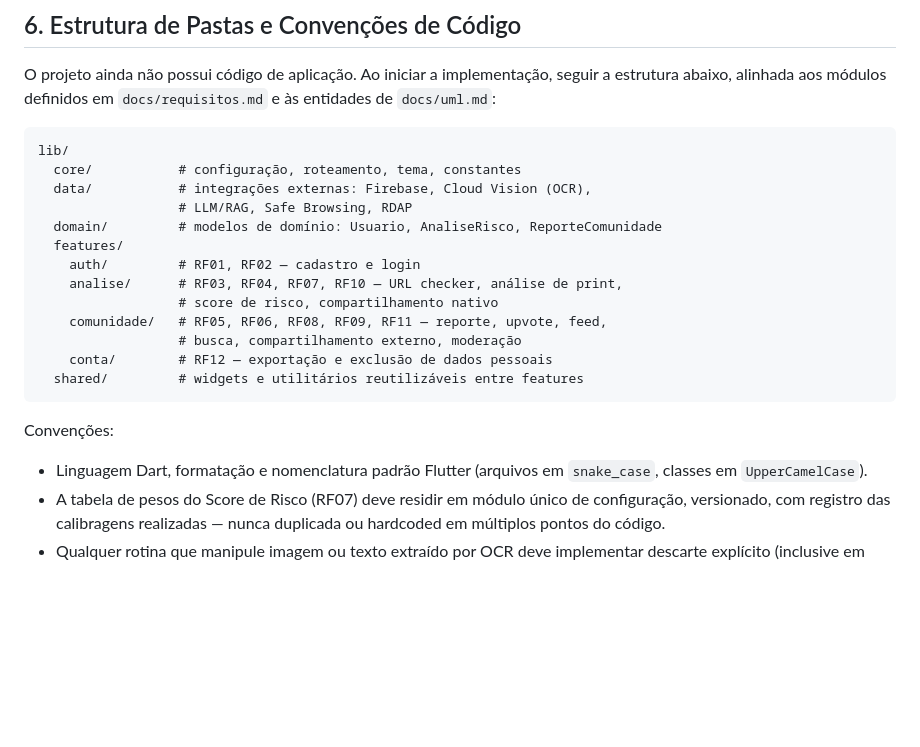
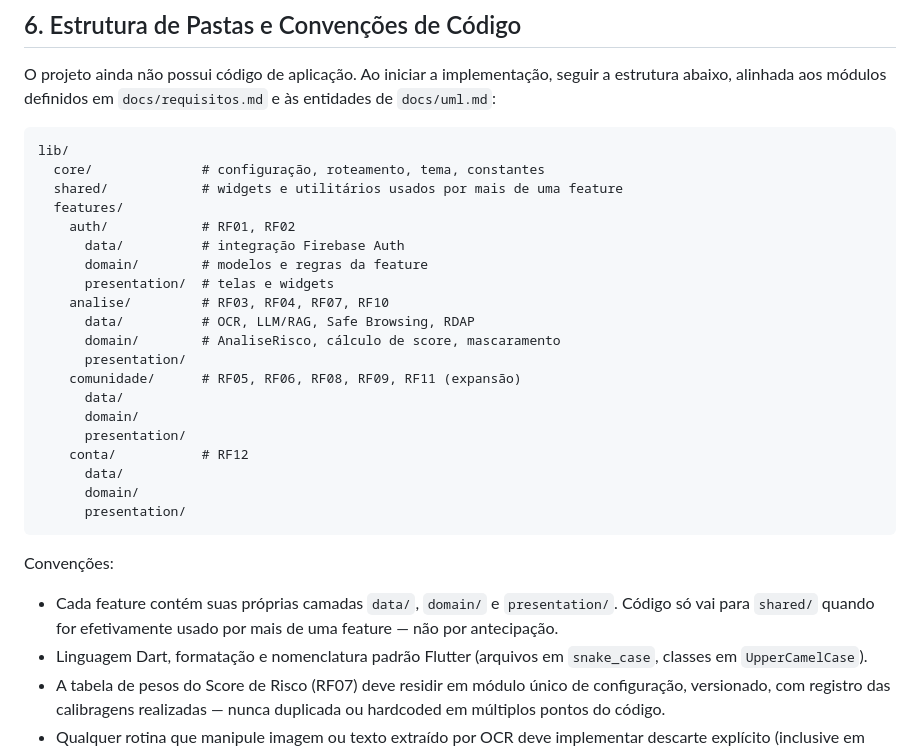
Before and after one commit to HevelynLV/PHIZE, a Markdown page: CLAUDE.md, the part around the change. Rendered like a GitHub page; blank space fills up the shorter version.

Commit message:
docs: estrutura de pastas por feature

````diff
--- a/CLAUDE.md
+++ b/CLAUDE.md
@@ -57,22 +57,30 @@ O projeto ainda não possui código de aplicação. Ao iniciar a implementação
 
 ```
 lib/
-  core/           # configuração, roteamento, tema, constantes
-  data/           # integrações externas: Firebase, Cloud Vision (OCR),
-                  # LLM/RAG, Safe Browsing, RDAP
-  domain/         # modelos de domínio: Usuario, AnaliseRisco, ReporteComunidade
+  core/              # configuração, roteamento, tema, constantes
+  shared/            # widgets e utilitários usados por mais de uma feature
   features/
-    auth/         # RF01, RF02 — cadastro e login
-    analise/      # RF03, RF04, RF07, RF10 — URL checker, análise de print,
-                  # score de risco, compartilhamento nativo
-    comunidade/   # RF05, RF06, RF08, RF09, RF11 — reporte, upvote, feed,
-                  # busca, compartilhamento externo, moderação
-    conta/        # RF12 — exportação e exclusão de dados pessoais
-  shared/         # widgets e utilitários reutilizáveis entre features
+    auth/            # RF01, RF02
+      data/          # integração Firebase Auth
+      domain/        # modelos e regras da feature
+      presentation/  # telas e widgets
+    analise/         # RF03, RF04, RF07, RF10
+      data/          # OCR, LLM/RAG, Safe Browsing, RDAP
+      domain/        # AnaliseRisco, cálculo de score, mascaramento
+      presentation/
+    comunidade/      # RF05, RF06, RF08, RF09, RF11 (expansão)
+      data/
+      domain/
+      presentation/
+    conta/           # RF12
+      data/
+      domain/
+      presentation/
 ```
 
 Convenções:
 
+- Cada feature contém suas próprias camadas `data/`, `domain/` e `presentation/`. Código só vai para `shared/` quando for efetivamente usado por mais de uma feature — não por antecipação.
 - Linguagem Dart, formatação e nomenclatura padrão Flutter (arquivos em `snake_case`, classes em `UpperCamelCase`).
 - A tabela de pesos do Score de Risco (RF07) deve residir em módulo único de configuração, versionado, com registro das calibragens realizadas — nunca duplicada ou hardcoded em múltiplos pontos do código.
 - Qualquer rotina que manipule imagem ou texto extraído por OCR deve implementar descarte explícito (inclusive em blocos de tratamento de exceção), em conformidade com a Seção 3 deste documento.
````
Also changed, not shown: docs/BACKLOG.md (renamed from BACKLOG.md).
